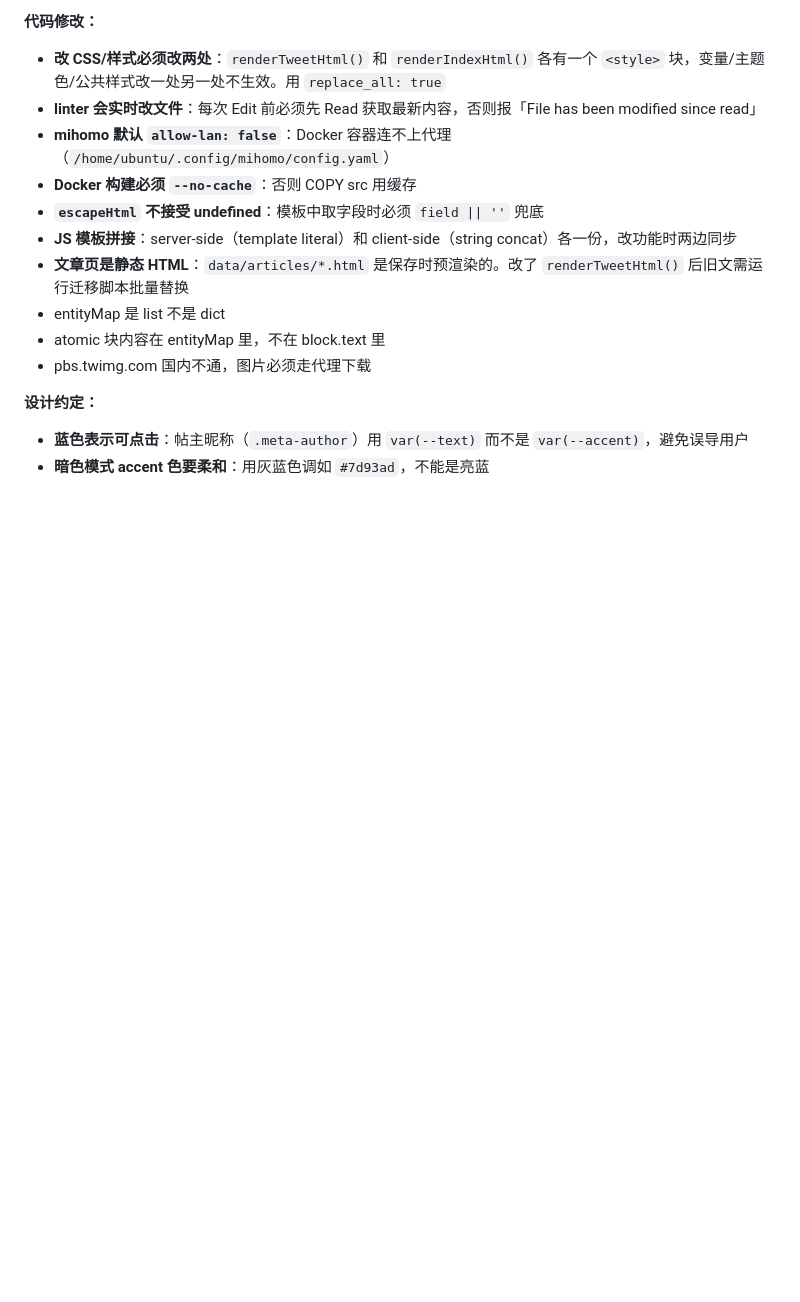
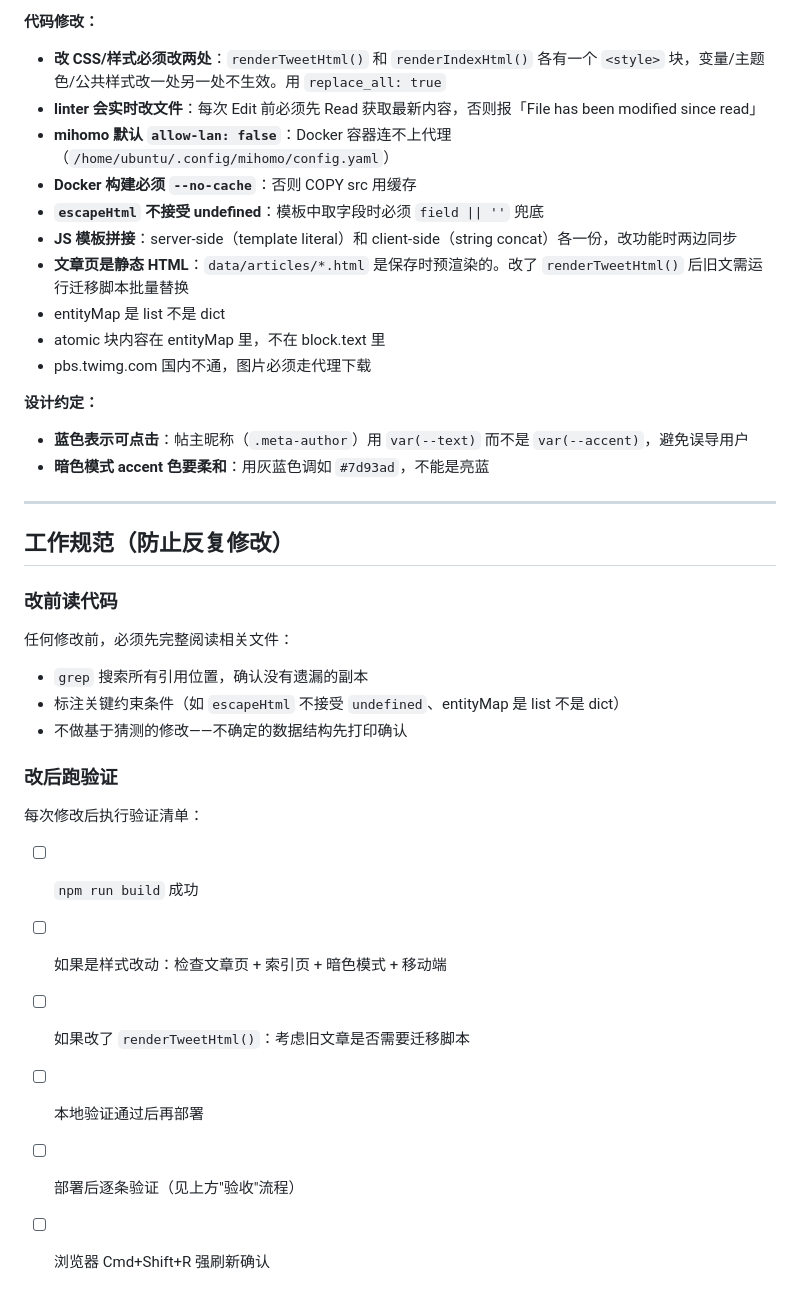
Before and after one commit to jxqlovejava/article-digest, a Markdown page: CLAUDE.md, the part around the change. GitHub-like rendering; blank space fills up the shorter version.

Commit message:
chore: 更新 CLAUDE.md 项目文档
Co-Authored-By: Claude Sonnet 4.6 <noreply@anthropic.com>

```diff
--- a/CLAUDE.md
+++ b/CLAUDE.md
@@ -166,3 +166,24 @@ ssh -i ~/Documents/hermes.pem ubuntu@124.220.236.129 \
 **设计约定：**
 - **蓝色表示可点击**：帖主昵称（`.meta-author`）用 `var(--text)` 而不是 `var(--accent)`，避免误导用户
 - **暗色模式 accent 色要柔和**：用灰蓝色调如 `#7d93ad`，不能是亮蓝
+
+---
+
+## 工作规范（防止反复修改）
+
+### 改前读代码
+
+任何修改前，必须先完整阅读相关文件：
+- `grep` 搜索所有引用位置，确认没有遗漏的副本
+- 标注关键约束条件（如 `escapeHtml` 不接受 `undefined`、entityMap 是 list 不是 dict）
+- 不做基于猜测的修改——不确定的数据结构先打印确认
+
+### 改后跑验证
+
+每次修改后执行验证清单：
+- [ ] `npm run build` 成功
+- [ ] 如果是样式改动：检查文章页 + 索引页 + 暗色模式 + 移动端
+- [ ] 如果改了 `renderTweetHtml()`：考虑旧文章是否需要迁移脚本
+- [ ] 本地验证通过后再部署
+- [ ] 部署后逐条验证（见上方"验收"流程）
+- [ ] 浏览器 Cmd+Shift+R 强刷新确认
```
